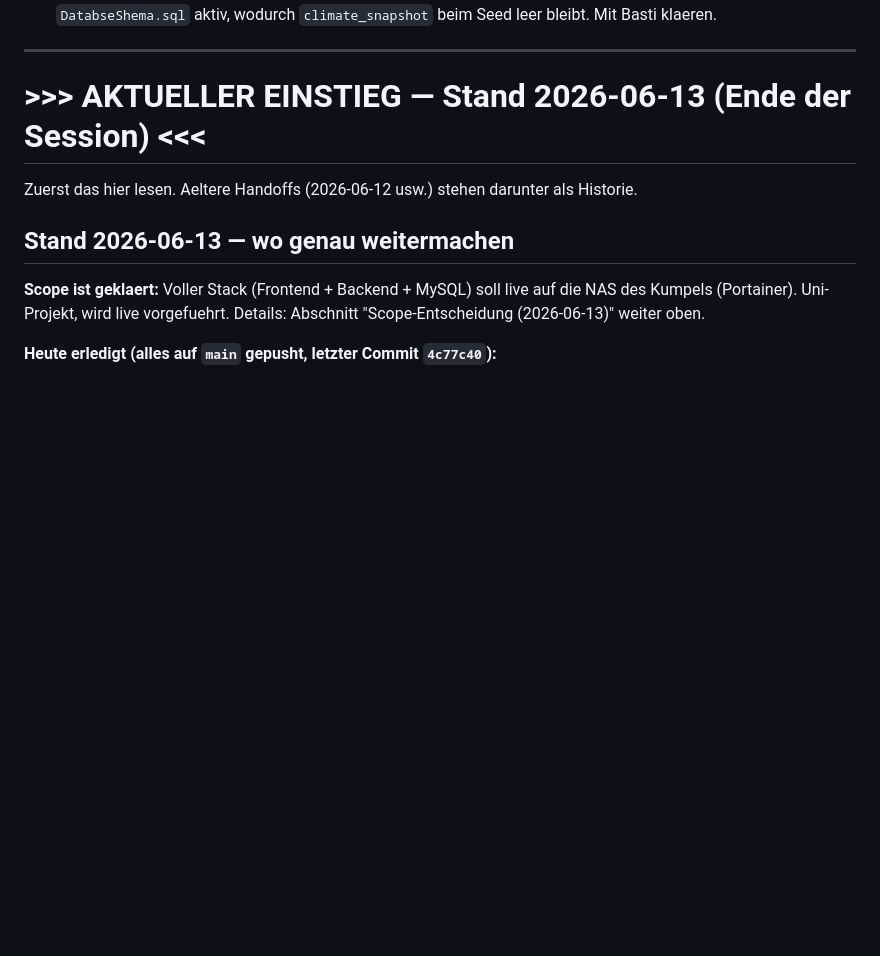
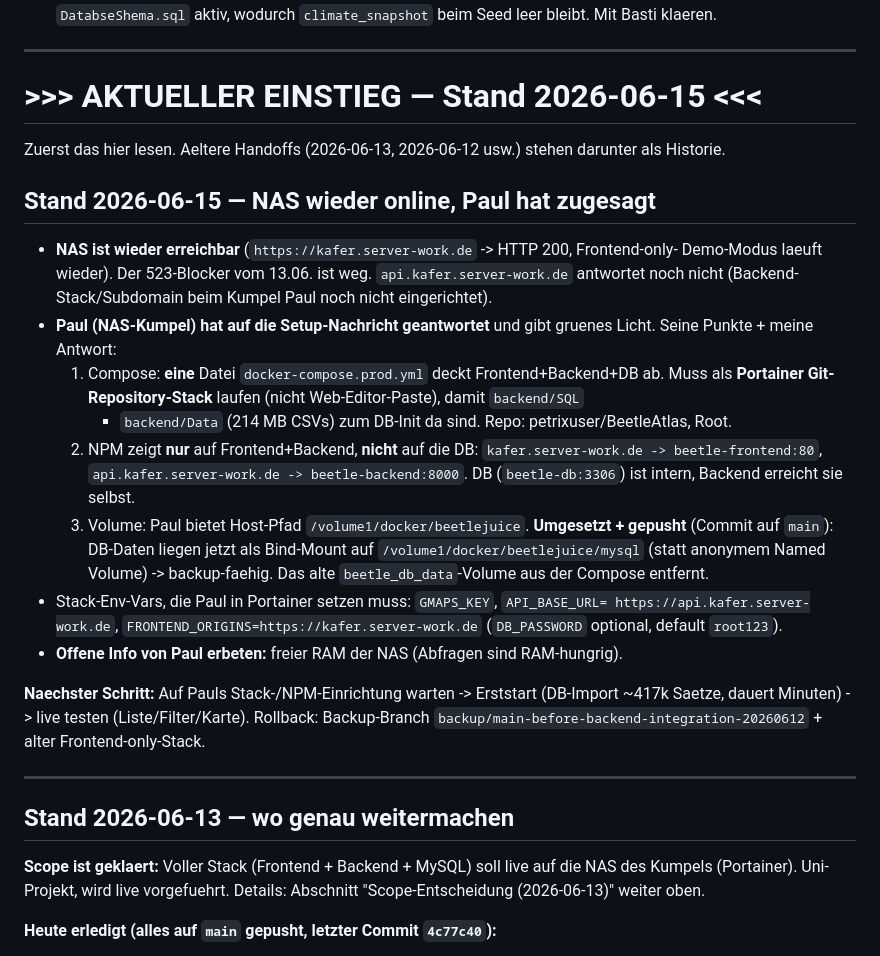
Before and after one commit to petrixuser/BeetleAtlas, a Markdown page: docs/WORKLOG.md, the part around the change. Drawn GitHub-style; blank space fills up the shorter version.

Commit message:
docs: worklog handoff 2026-06-15 (NAS back online, Paul go-ahead, DB volume path)
Co-Authored-By: Claude Opus 4.8 <noreply@anthropic.com>

```diff
--- a/docs/WORKLOG.md
+++ b/docs/WORKLOG.md
@@ -895,9 +895,38 @@ Integration dieses Backends in dieses Repo ist unter "Integration Backend (Basti
 
 ---
 
-# >>> AKTUELLER EINSTIEG — Stand 2026-06-13 (Ende der Session) <<<
+# >>> AKTUELLER EINSTIEG — Stand 2026-06-15 <<<
 
-Zuerst das hier lesen. Aeltere Handoffs (2026-06-12 usw.) stehen darunter als Historie.
+Zuerst das hier lesen. Aeltere Handoffs (2026-06-13, 2026-06-12 usw.) stehen darunter als Historie.
+
+## Stand 2026-06-15 — NAS wieder online, Paul hat zugesagt
+
+- **NAS ist wieder erreichbar** (`https://kafer.server-work.de` -> HTTP 200, Frontend-only-
+  Demo-Modus laeuft wieder). Der 523-Blocker vom 13.06. ist weg. `api.kafer.server-work.de`
+  antwortet noch nicht (Backend-Stack/Subdomain beim Kumpel Paul noch nicht eingerichtet).
+- **Paul (NAS-Kumpel) hat auf die Setup-Nachricht geantwortet** und gibt gruenes Licht. Seine
+  Punkte + meine Antwort:
+  1. Compose: **eine** Datei `docker-compose.prod.yml` deckt Frontend+Backend+DB ab. Muss als
+     **Portainer Git-Repository-Stack** laufen (nicht Web-Editor-Paste), damit `backend/SQL`
+     + `backend/Data` (214 MB CSVs) zum DB-Init da sind. Repo: petrixuser/BeetleAtlas, Root.
+  2. NPM zeigt **nur** auf Frontend+Backend, **nicht** auf die DB:
+     `kafer.server-work.de -> beetle-frontend:80`, `api.kafer.server-work.de -> beetle-backend:8000`.
+     DB (`beetle-db:3306`) ist intern, Backend erreicht sie selbst.
+  3. Volume: Paul bietet Host-Pfad `/volume1/docker/beetlejuice`. **Umgesetzt + gepusht**
+     (Commit auf `main`): DB-Daten liegen jetzt als Bind-Mount auf
+     `/volume1/docker/beetlejuice/mysql` (statt anonymem Named Volume) -> backup-faehig.
+     Das alte `beetle_db_data`-Volume aus der Compose entfernt.
+- Stack-Env-Vars, die Paul in Portainer setzen muss: `GMAPS_KEY`, `API_BASE_URL=
+  https://api.kafer.server-work.de`, `FRONTEND_ORIGINS=https://kafer.server-work.de`
+  (`DB_PASSWORD` optional, default `root123`).
+- **Offene Info von Paul erbeten:** freier RAM der NAS (Abfragen sind RAM-hungrig).
+
+**Naechster Schritt:** Auf Pauls Stack-/NPM-Einrichtung warten -> Erststart (DB-Import ~417k
+Saetze, dauert Minuten) -> live testen (Liste/Filter/Karte). Rollback: Backup-Branch
+`backup/main-before-backend-integration-20260612` + alter Frontend-only-Stack.
+
+---
+
 
 ## Stand 2026-06-13 — wo genau weitermachen
 
```
